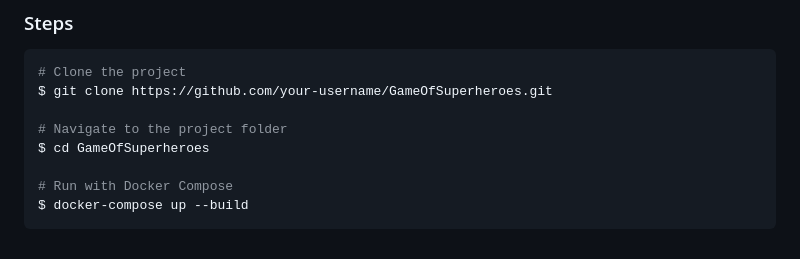
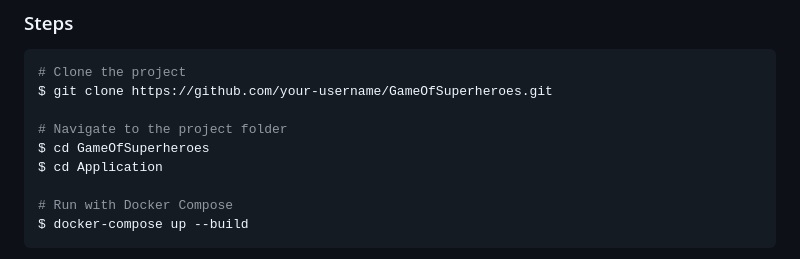
Before and after one commit to LunguFabian/GameOfSuperheroes, a Markdown page: README.md, the part around the change. Rendered like a GitHub page.

```diff
--- a/README.md
+++ b/README.md
@@ -108,6 +108,7 @@ $ git clone https://github.com/your-username/GameOfSuperheroes.git
 
 # Navigate to the project folder
 $ cd GameOfSuperheroes
+$ cd Application
 
 # Run with Docker Compose
 $ docker-compose up --build
```
